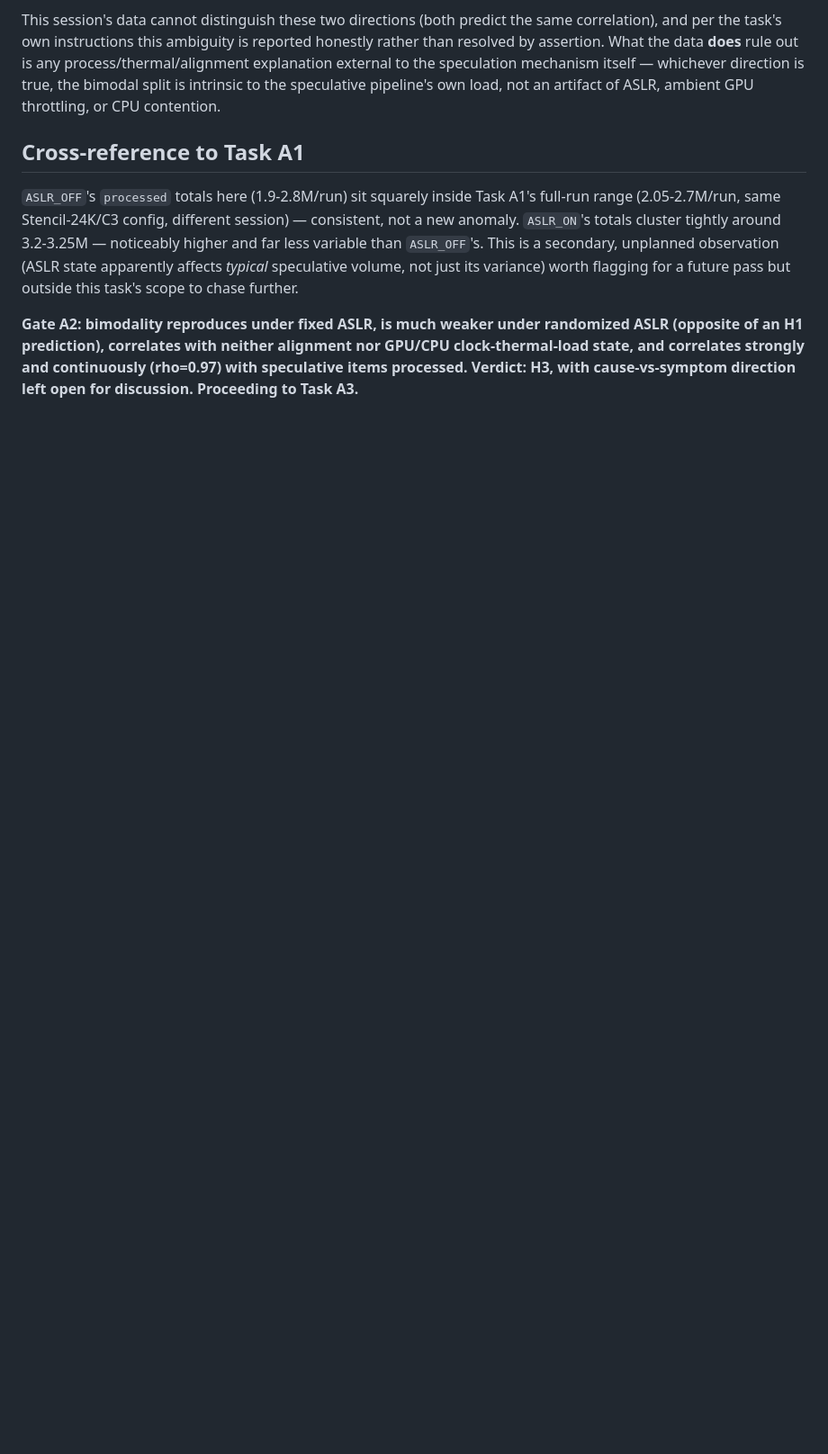
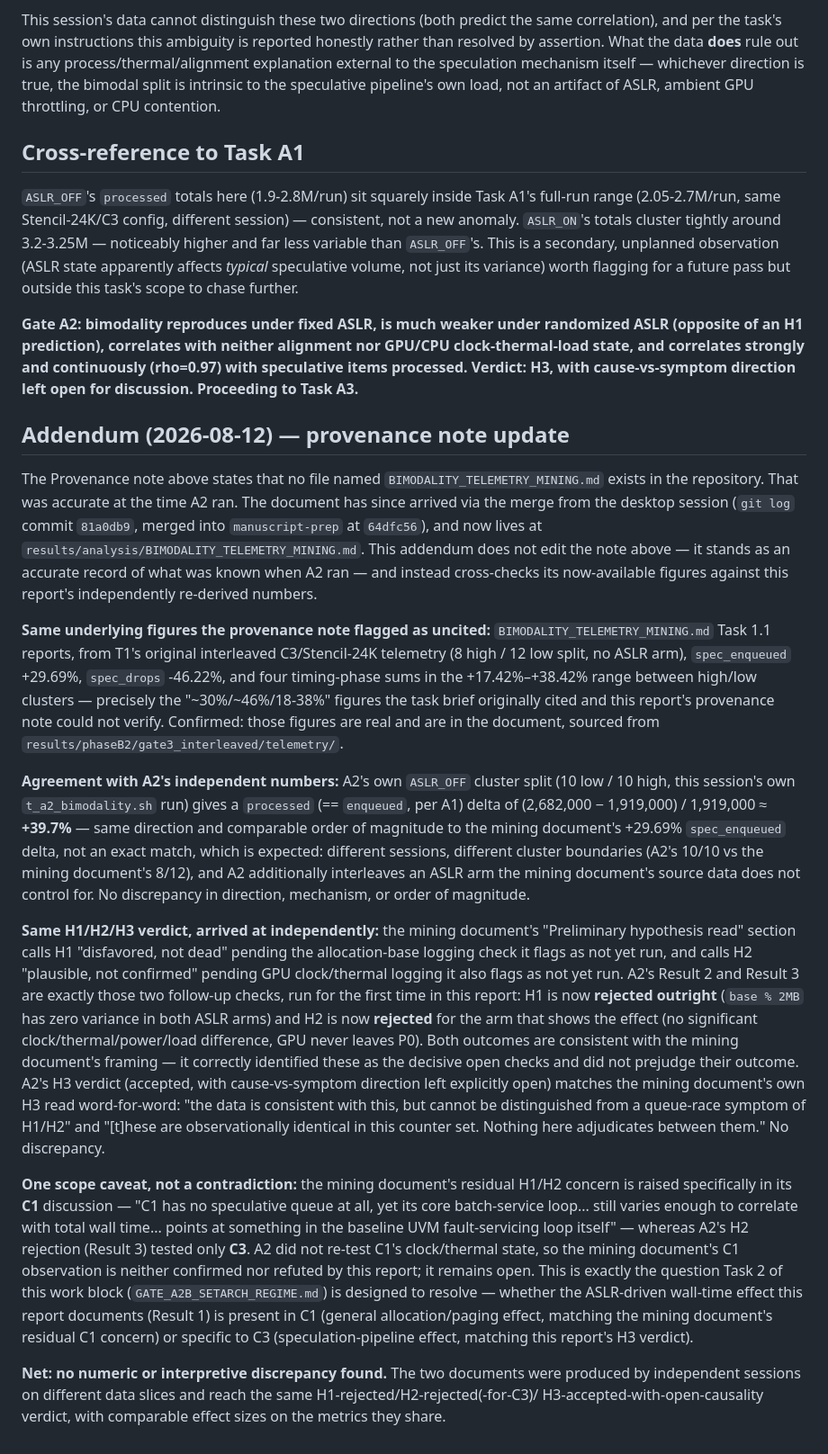
Before and after one commit to rayanw36/SpecAsync-UVM, a Markdown page: results/analysis/GATE_A2_REPORT.md, the part around the change. Shown at 90% size. Rendered like a GitHub page; blank space fills up the shorter version.

Commit message:
A2: append provenance addendum reconciling BIMODALITY_TELEMETRY_MINING.md
The document A2's provenance note said didn't exist has since arrived via
the desktop merge (81a0db9). Cross-checked its Task 1.1 figures (~30%/~46%/
18-38% cluster deltas) and H1/H2/H3 framing against A2's independently
re-derived numbers: no discrepancy, comparable effect sizes, same verdict.
Flags one open scope caveat (mining doc's C1 concern) that Task 2 of this
work block addresses directly. Original A2 text is untouched, append-only.

```diff
--- a/results/analysis/GATE_A2_REPORT.md
+++ b/results/analysis/GATE_A2_REPORT.md
@@ -182,3 +182,57 @@ future pass but outside this task's scope to chase further.
 clock-thermal-load state, and correlates strongly and continuously (rho=0.97) with
 speculative items processed. Verdict: H3, with cause-vs-symptom direction left open for
 discussion. Proceeding to Task A3.**
+
+## Addendum (2026-08-12) — provenance note update
+
+The Provenance note above states that no file named `BIMODALITY_TELEMETRY_MINING.md` exists in
+the repository. That was accurate at the time A2 ran. The document has since arrived via the
+merge from the desktop session (`git log` commit `81a0db9`, merged into `manuscript-prep` at
+`64dfc56`), and now lives at `results/analysis/BIMODALITY_TELEMETRY_MINING.md`. This addendum
+does not edit the note above — it stands as an accurate record of what was known when A2 ran —
+and instead cross-checks its now-available figures against this report's independently
+re-derived numbers.
+
+**Same underlying figures the provenance note flagged as uncited:** `BIMODALITY_TELEMETRY_MINING.md`
+Task 1.1 reports, from T1's original interleaved C3/Stencil-24K telemetry (8 high / 12 low
+split, no ASLR arm), `spec_enqueued` +29.69%, `spec_drops` -46.22%, and four timing-phase sums
+in the +17.42%–+38.42% range between high/low clusters — precisely the "~30%/~46%/18-38%"
+figures the task brief originally cited and this report's provenance note could not verify.
+Confirmed: those figures are real and are in the document, sourced from `results/phaseB2/gate3_interleaved/telemetry/`.
+
+**Agreement with A2's independent numbers:** A2's own `ASLR_OFF` cluster split (10 low / 10 high,
+this session's own `t_a2_bimodality.sh` run) gives a `processed` (== `enqueued`, per A1) delta of
+(2,682,000 − 1,919,000) / 1,919,000 ≈ **+39.7%** — same direction and comparable order of
+magnitude to the mining document's +29.69% `spec_enqueued` delta, not an exact match, which is
+expected: different sessions, different cluster boundaries (A2's 10/10 vs the mining document's
+8/12), and A2 additionally interleaves an ASLR arm the mining document's source data does not
+control for. No discrepancy in direction, mechanism, or order of magnitude.
+
+**Same H1/H2/H3 verdict, arrived at independently:** the mining document's "Preliminary
+hypothesis read" section calls H1 "disfavored, not dead" pending the allocation-base logging
+check it flags as not yet run, and calls H2 "plausible, not confirmed" pending GPU clock/thermal
+logging it also flags as not yet run. A2's Result 2 and Result 3 are exactly those two
+follow-up checks, run for the first time in this report: H1 is now **rejected outright**
+(`base % 2MB` has zero variance in both ASLR arms) and H2 is now **rejected** for the arm that
+shows the effect (no significant clock/thermal/power/load difference, GPU never leaves P0). Both
+outcomes are consistent with the mining document's framing — it correctly identified these as
+the decisive open checks and did not prejudge their outcome. A2's H3 verdict (accepted, with
+cause-vs-symptom direction left explicitly open) matches the mining document's own H3 read
+word-for-word: "the data is consistent with this, but cannot be distinguished from a queue-race
+symptom of H1/H2" and "[t]hese are observationally identical in this counter set. Nothing here
+adjudicates between them." No discrepancy.
+
+**One scope caveat, not a contradiction:** the mining document's residual H1/H2 concern is
+raised specifically in its **C1** discussion — "C1 has no speculative queue at all, yet its core
+batch-service loop... still varies enough to correlate with total wall time... points at
+something in the baseline UVM fault-servicing loop itself" — whereas A2's H2 rejection (Result 3)
+tested only **C3**. A2 did not re-test C1's clock/thermal state, so the mining document's C1
+observation is neither confirmed nor refuted by this report; it remains open. This is exactly the
+question Task 2 of this work block (`GATE_A2B_SETARCH_REGIME.md`) is designed to resolve — whether
+the ASLR-driven wall-time effect this report documents (Result 1) is present in C1 (general
+allocation/paging effect, matching the mining document's residual C1 concern) or specific to C3
+(speculation-pipeline effect, matching this report's H3 verdict).
+
+**Net: no numeric or interpretive discrepancy found.** The two documents were produced by
+independent sessions on different data slices and reach the same H1-rejected/H2-rejected(-for-C3)/
+H3-accepted-with-open-causality verdict, with comparable effect sizes on the metrics they share.
```
